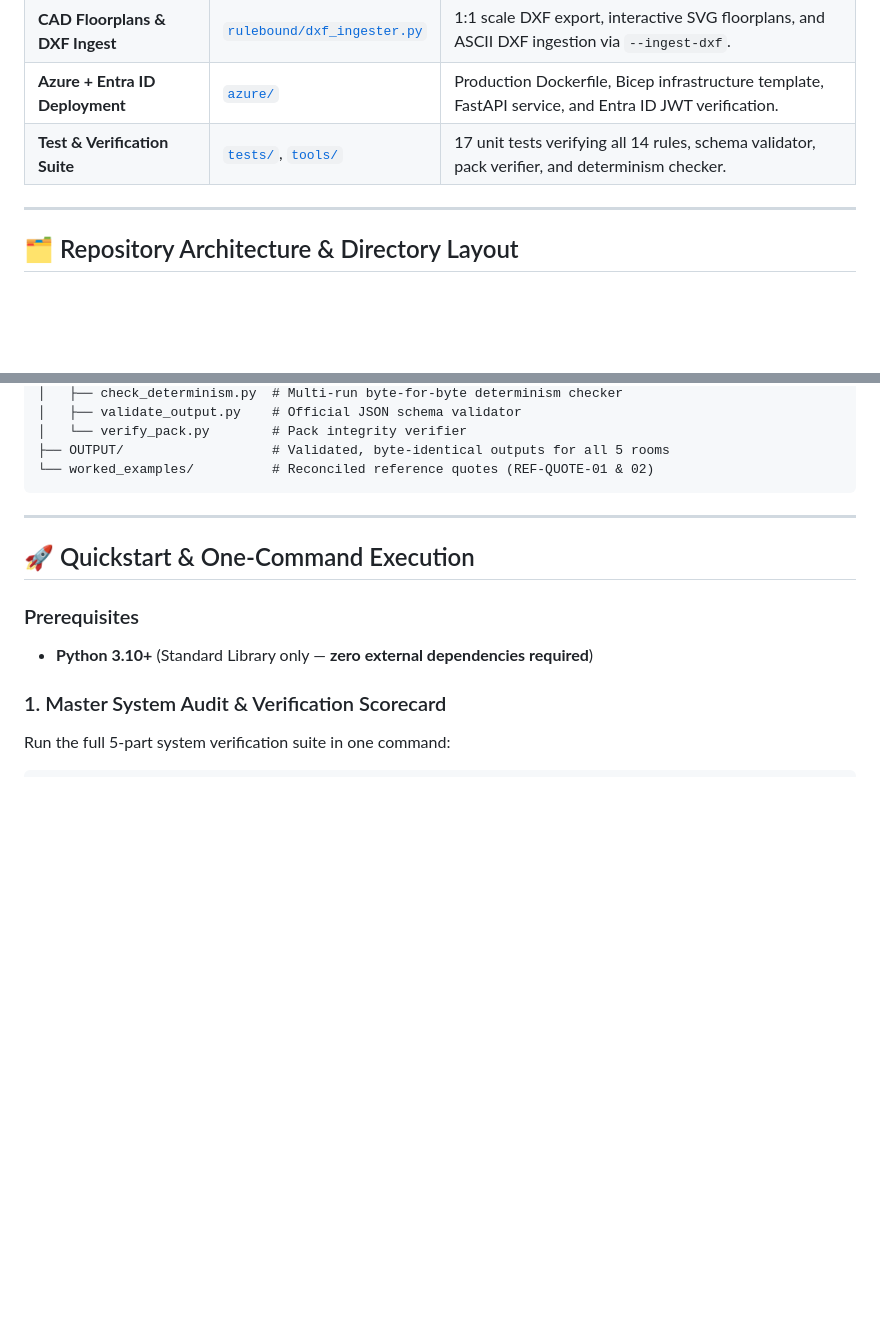
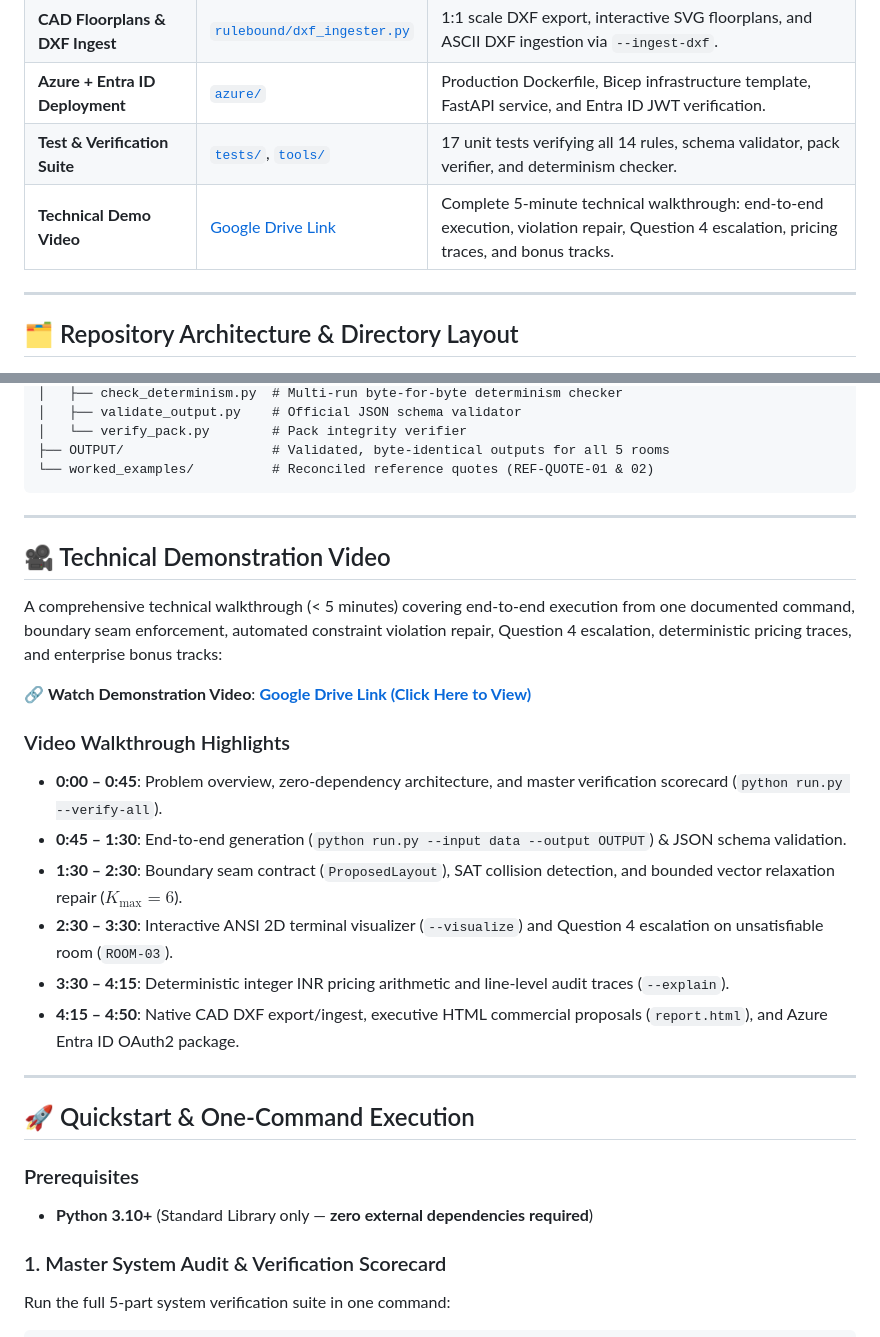
Before and after one commit to navadeep-17/RuleBound-The-Sealed-Build-Challenge, a Markdown page: README.md, 2 parts joined by grey strips. Rendered like a GitHub page; blank space fills up the shorter version.

Commit message:
docs: add demonstration video section and Google Drive link to README

````diff
--- a/README.md
+++ b/README.md
@@ -25,6 +25,7 @@
 | **CAD Floorplans & DXF Ingest** | [`rulebound/dxf_ingester.py`](rulebound/dxf_ingester.py) | 1:1 scale DXF export, interactive SVG floorplans, and ASCII DXF ingestion via `--ingest-dxf`. |
 | **Azure + Entra ID Deployment** | [`azure/`](azure/) | Production Dockerfile, Bicep infrastructure template, FastAPI service, and Entra ID JWT verification. |
 | **Test & Verification Suite** | [`tests/`](tests/), [`tools/`](tools/) | 17 unit tests verifying all 14 rules, schema validator, pack verifier, and determinism checker. |
+| **Technical Demo Video** | [Google Drive Link](https://drive.google.com/file/d/1IscQXa4xYL_y87sdL4Pcm_dueWJeUDt0/view?usp=sharing) | Complete 5-minute technical walkthrough: end-to-end execution, violation repair, Question 4 escalation, pricing traces, and bonus tracks. |
 
 ---
 
@@ -73,6 +74,22 @@
 ├── OUTPUT/                   # Validated, byte-identical outputs for all 5 rooms
 └── worked_examples/          # Reconciled reference quotes (REF-QUOTE-01 & 02)
 ```
+
+---
+
+## 🎥 Technical Demonstration Video
+
+A comprehensive technical walkthrough (< 5 minutes) covering end-to-end execution from one documented command, boundary seam enforcement, automated constraint violation repair, Question 4 escalation, deterministic pricing traces, and enterprise bonus tracks:
+
+🔗 **Watch Demonstration Video**: [**Google Drive Link (Click Here to View)**](https://drive.google.com/file/d/1IscQXa4xYL_y87sdL4Pcm_dueWJeUDt0/view?usp=sharing)
+
+### Video Walkthrough Highlights
+- **0:00 – 0:45**: Problem overview, zero-dependency architecture, and master verification scorecard (`python run.py --verify-all`).
+- **0:45 – 1:30**: End-to-end generation (`python run.py --input data --output OUTPUT`) & JSON schema validation.
+- **1:30 – 2:30**: Boundary seam contract (`ProposedLayout`), SAT collision detection, and bounded vector relaxation repair ($K_{\max}=6$).
+- **2:30 – 3:30**: Interactive ANSI 2D terminal visualizer (`--visualize`) and Question 4 escalation on unsatisfiable room (`ROOM-03`).
+- **3:30 – 4:15**: Deterministic integer INR pricing arithmetic and line-level audit traces (`--explain`).
+- **4:15 – 4:50**: Native CAD DXF export/ingest, executive HTML commercial proposals (`report.html`), and Azure Entra ID OAuth2 package.
 
 ---
 
````
